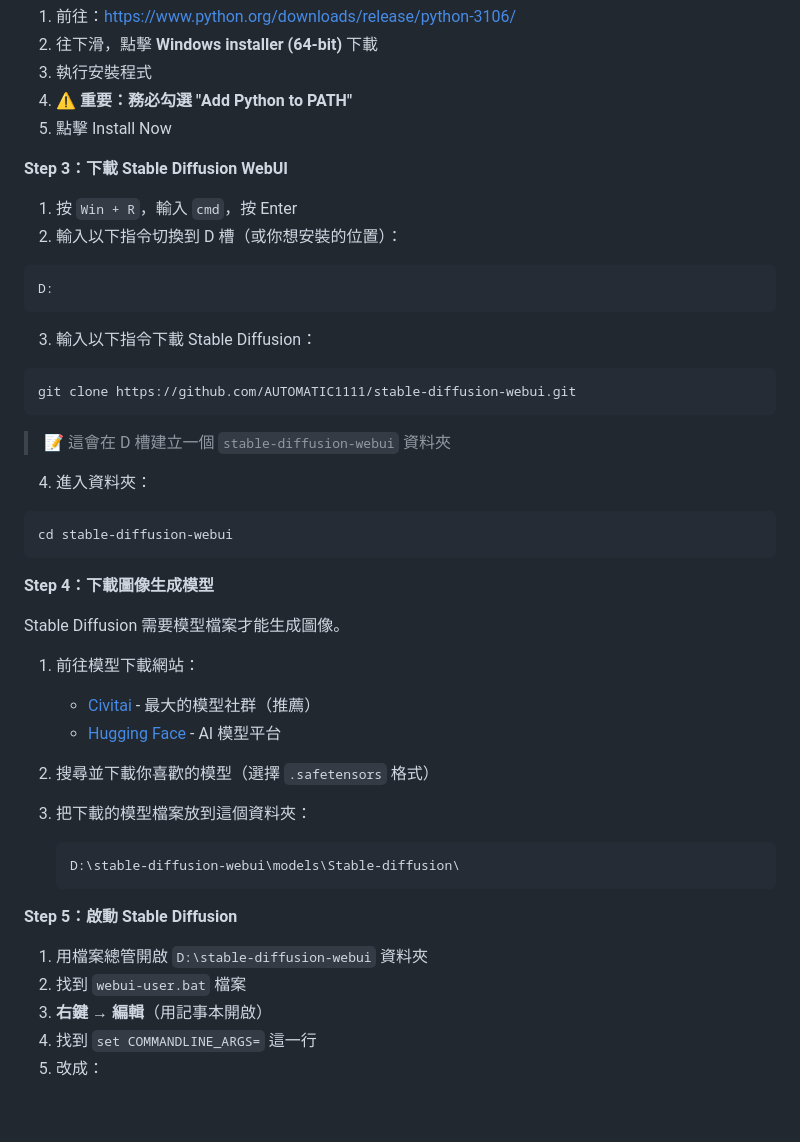
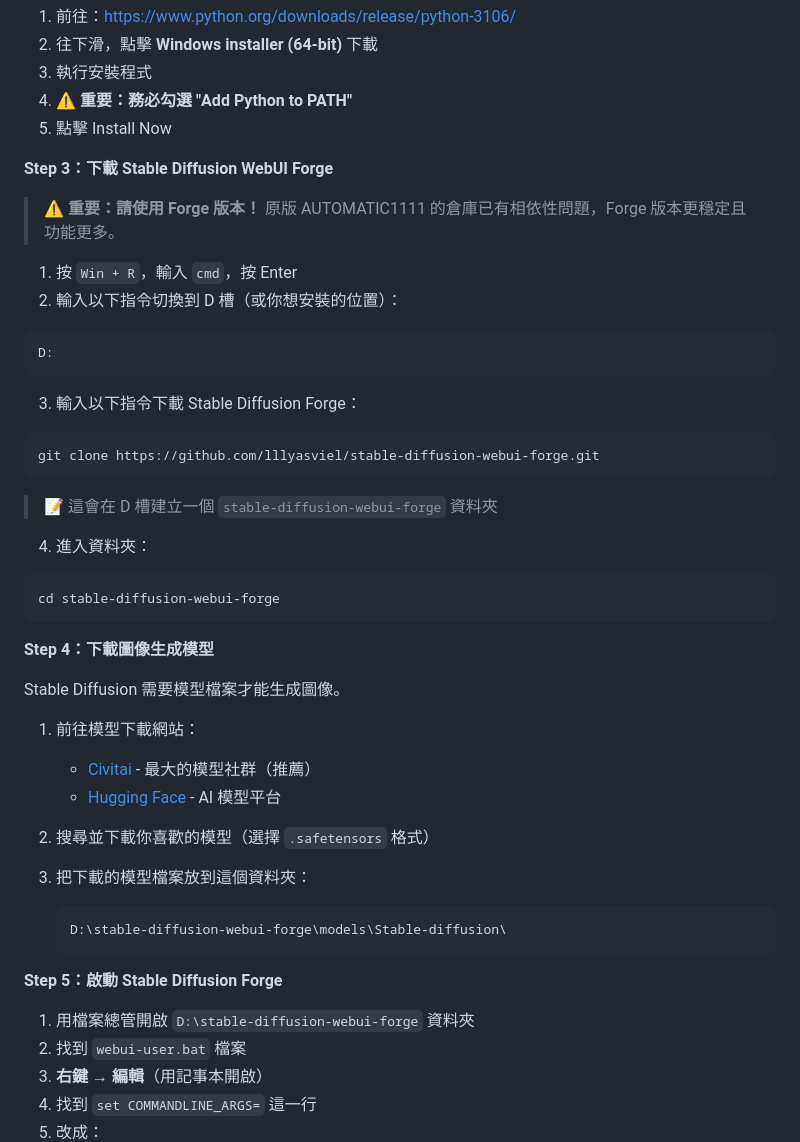
Before and after one commit to ChatGPT3a01/ollama-app, a Markdown page: README.md, the part around the change. Drawn GitHub-style; blank space fills up the shorter version.

Commit message:
更新 README：改用 Stable Diffusion Forge 版本
- 原版 AUTOMATIC1111 倉庫已有相依性問題
- 改用 lllyasviel/stable-diffusion-webui-forge
- 更新所有相關路徑

🤖 Generated with [Claude Code](https://claude.com/claude-code)

Co-Authored-By: Claude Opus 4.5 <noreply@anthropic.com>

````diff
--- a/README.md
+++ b/README.md
@@ -361,7 +361,9 @@ AI 會根據你的筆記回答！
 4. ⚠️ **重要：務必勾選 "Add Python to PATH"**
 5. 點擊 Install Now
 
-**Step 3：下載 Stable Diffusion WebUI**
+**Step 3：下載 Stable Diffusion WebUI Forge**
+
+> ⚠️ **重要：請使用 Forge 版本！** 原版 AUTOMATIC1111 的倉庫已有相依性問題，Forge 版本更穩定且功能更多。
 
 1. 按 `Win + R`，輸入 `cmd`，按 Enter
 2. 輸入以下指令切換到 D 槽（或你想安裝的位置）：
@@ -370,18 +372,18 @@ AI 會根據你的筆記回答！
 D:
 ```
 
-3. 輸入以下指令下載 Stable Diffusion：
+3. 輸入以下指令下載 Stable Diffusion Forge：
 
 ```bash
-git clone https://github.com/AUTOMATIC1111/stable-diffusion-webui.git
+git clone https://github.com/lllyasviel/stable-diffusion-webui-forge.git
 ```
 
-> 📝 這會在 D 槽建立一個 `stable-diffusion-webui` 資料夾
+> 📝 這會在 D 槽建立一個 `stable-diffusion-webui-forge` 資料夾
 
 4. 進入資料夾：
 
 ```bash
-cd stable-diffusion-webui
+cd stable-diffusion-webui-forge
 ```
 
 **Step 4：下載圖像生成模型**
@@ -396,12 +398,12 @@ Stable Diffusion 需要模型檔案才能生成圖像。
 
 3. 把下載的模型檔案放到這個資料夾：
    ```
-   D:\stable-diffusion-webui\models\Stable-diffusion\
+   D:\stable-diffusion-webui-forge\models\Stable-diffusion\
    ```
 
-**Step 5：啟動 Stable Diffusion**
+**Step 5：啟動 Stable Diffusion Forge**
 
-1. 用檔案總管開啟 `D:\stable-diffusion-webui` 資料夾
+1. 用檔案總管開啟 `D:\stable-diffusion-webui-forge` 資料夾
 2. 找到 `webui-user.bat` 檔案
 3. **右鍵** → **編輯**（用記事本開啟）
 4. 找到 `set COMMANDLINE_ARGS=` 這一行
````
